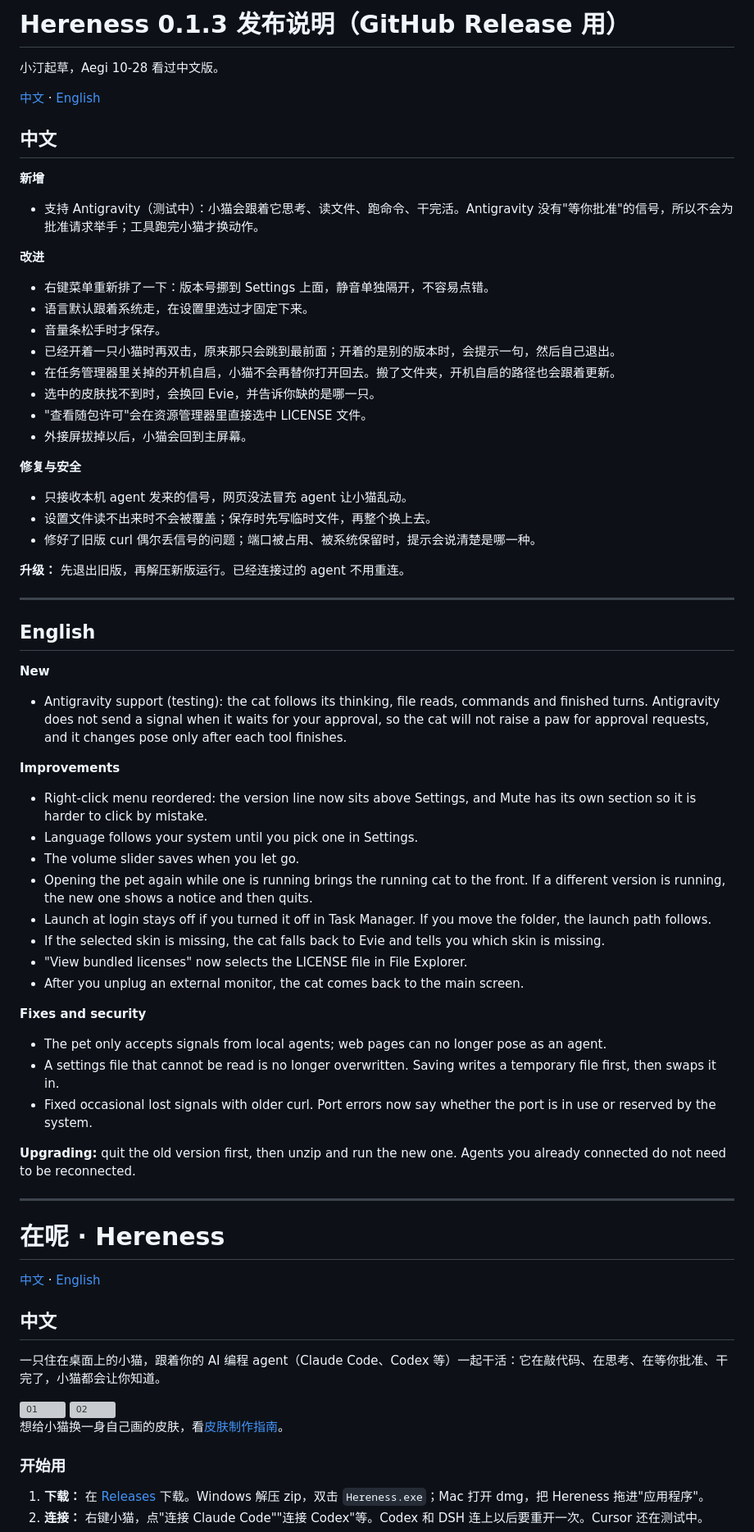
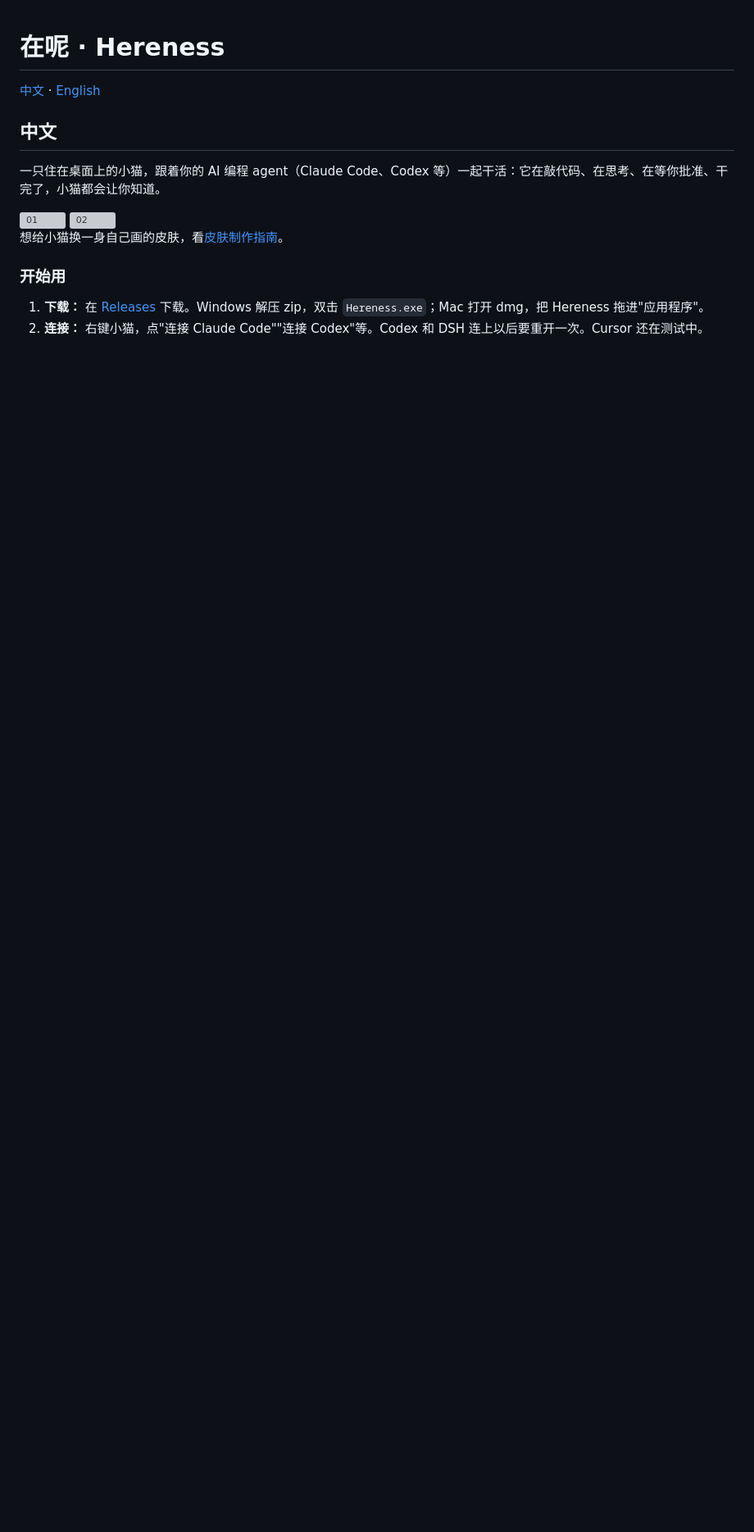
Before and after one commit to aegithalosss/hereness, a Markdown page: README.md, the part around the change. Shown at 82% size. Rendered like a GitHub page; blank space fills up the shorter version; grey boxes are pictures that could not be loaded.

Commit message:
Update README.md
added the realease in the wrong place...

```diff
--- a/README.md
+++ b/README.md
@@ -1,64 +1,3 @@
-# Hereness 0.1.3 发布说明（GitHub Release 用）
-
-小汀起草，Aegi 10-28 看过中文版。
-
-[中文](#中文) · [English](#english)
-
-## 中文
-
-**新增**
-
-- 支持 Antigravity（测试中）：小猫会跟着它思考、读文件、跑命令、干完活。Antigravity 没有"等你批准"的信号，所以不会为批准请求举手；工具跑完小猫才换动作。
-
-**改进**
-
-- 右键菜单重新排了一下：版本号挪到 Settings 上面，静音单独隔开，不容易点错。
-- 语言默认跟着系统走，在设置里选过才固定下来。
-- 音量条松手时才保存。
-- 已经开着一只小猫时再双击，原来那只会跳到最前面；开着的是别的版本时，会提示一句，然后自己退出。
-- 在任务管理器里关掉的开机自启，小猫不会再替你打开回去。搬了文件夹，开机自启的路径也会跟着更新。
-- 选中的皮肤找不到时，会换回 Evie，并告诉你缺的是哪一只。
-- "查看随包许可"会在资源管理器里直接选中 LICENSE 文件。
-- 外接屏拔掉以后，小猫会回到主屏幕。
-
-**修复与安全**
-
-- 只接收本机 agent 发来的信号，网页没法冒充 agent 让小猫乱动。
-- 设置文件读不出来时不会被覆盖；保存时先写临时文件，再整个换上去。
-- 修好了旧版 curl 偶尔丢信号的问题；端口被占用、被系统保留时，提示会说清楚是哪一种。
-
-**升级：** 先退出旧版，再解压新版运行。已经连接过的 agent 不用重连。
-
----
-
-## English
-
-**New**
-
-- Antigravity support (testing): the cat follows its thinking, file reads, commands and finished turns. Antigravity does not send a signal when it waits for your approval, so the cat will not raise a paw for approval requests, and it changes pose only after each tool finishes.
-
-**Improvements**
-
-- Right-click menu reordered: the version line now sits above Settings, and Mute has its own section so it is harder to click by mistake.
-- Language follows your system until you pick one in Settings.
-- The volume slider saves when you let go.
-- Opening the pet again while one is running brings the running cat to the front. If a different version is running, the new one shows a notice and then quits.
-- Launch at login stays off if you turned it off in Task Manager. If you move the folder, the launch path follows.
-- If the selected skin is missing, the cat falls back to Evie and tells you which skin is missing.
-- "View bundled licenses" now selects the LICENSE file in File Explorer.
-- After you unplug an external monitor, the cat comes back to the main screen.
-
-**Fixes and security**
-
-- The pet only accepts signals from local agents; web pages can no longer pose as an agent.
-- A settings file that cannot be read is no longer overwritten. Saving writes a temporary file first, then swaps it in.
-- Fixed occasional lost signals with older curl. Port errors now say whether the port is in use or reserved by the system.
-
-**Upgrading:** quit the old version first, then unzip and run the new one. Agents you already connected do not need to be reconnected.
-
----
-
-
 # 在呢 · Hereness
 
 [中文](#中文) · [English](#english)
```
